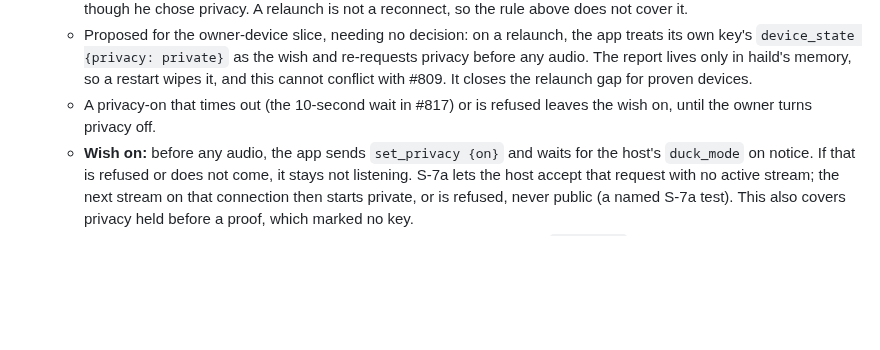
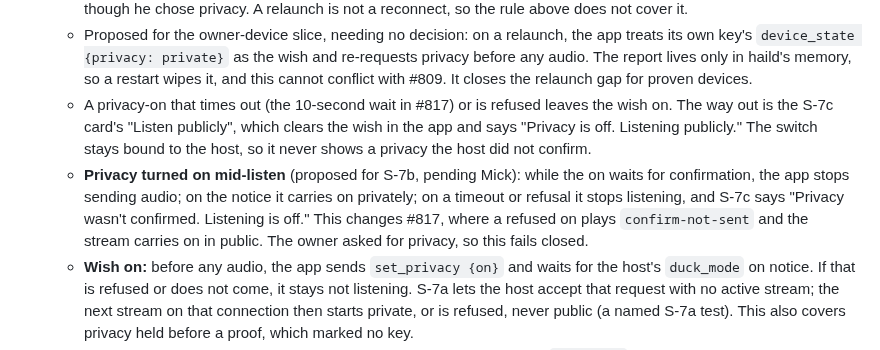
Before and after one commit to mickdarling/hailing-station, a Markdown page: docs/proactive-notifications.md, the part around the change. Drawn GitHub-style; blank space fills up the shorter version.

Commit message:
Pause audio while a mid-listen privacy-on waits, and give a way out of an unconfirmed wish (#609)
Co-Authored-By: Claude Opus 5.5 <noreply@anthropic.com>
Claude-Session: https://claude.ai/code/session_01WhS6z9FuY1PfkPhhiru9HZ

```diff
--- a/docs/proactive-notifications.md
+++ b/docs/proactive-notifications.md
@@ -194,8 +194,13 @@ haild keeps, in memory only, each approved key's last privacy report.
     `device_state {privacy: private}` as the wish and re-requests privacy before any audio. The report lives only in
     haild's memory, so a restart wipes it, and this cannot conflict with #809. It closes the relaunch gap for proven
     devices.
-  - A privacy-on that times out (the 10-second wait in #817) or is refused leaves the wish on, until the owner
-    turns privacy off.
+  - A privacy-on that times out (the 10-second wait in #817) or is refused leaves the wish on. The way out is the
+    S-7c card's "Listen publicly", which clears the wish in the app and says "Privacy is off. Listening publicly."
+    The switch stays bound to the host, so it never shows a privacy the host did not confirm.
+  - **Privacy turned on mid-listen** (proposed for S-7b, pending Mick): while the on waits for confirmation, the app
+    stops sending audio; on the notice it carries on privately; on a timeout or refusal it stops listening, and S-7c
+    says "Privacy wasn't confirmed. Listening is off." This changes #817, where a refused on plays
+    `confirm-not-sent` and the stream carries on in public. The owner asked for privacy, so this fails closed.
   - **Wish on:** before any audio, the app sends `set_privacy {on}` and waits for the host's `duck_mode` on notice.
     If that is refused or does not come, it stays not listening. S-7a lets the host accept that request with no
     active stream; the next stream on that connection then starts private, or is refused, never public (a named
```
